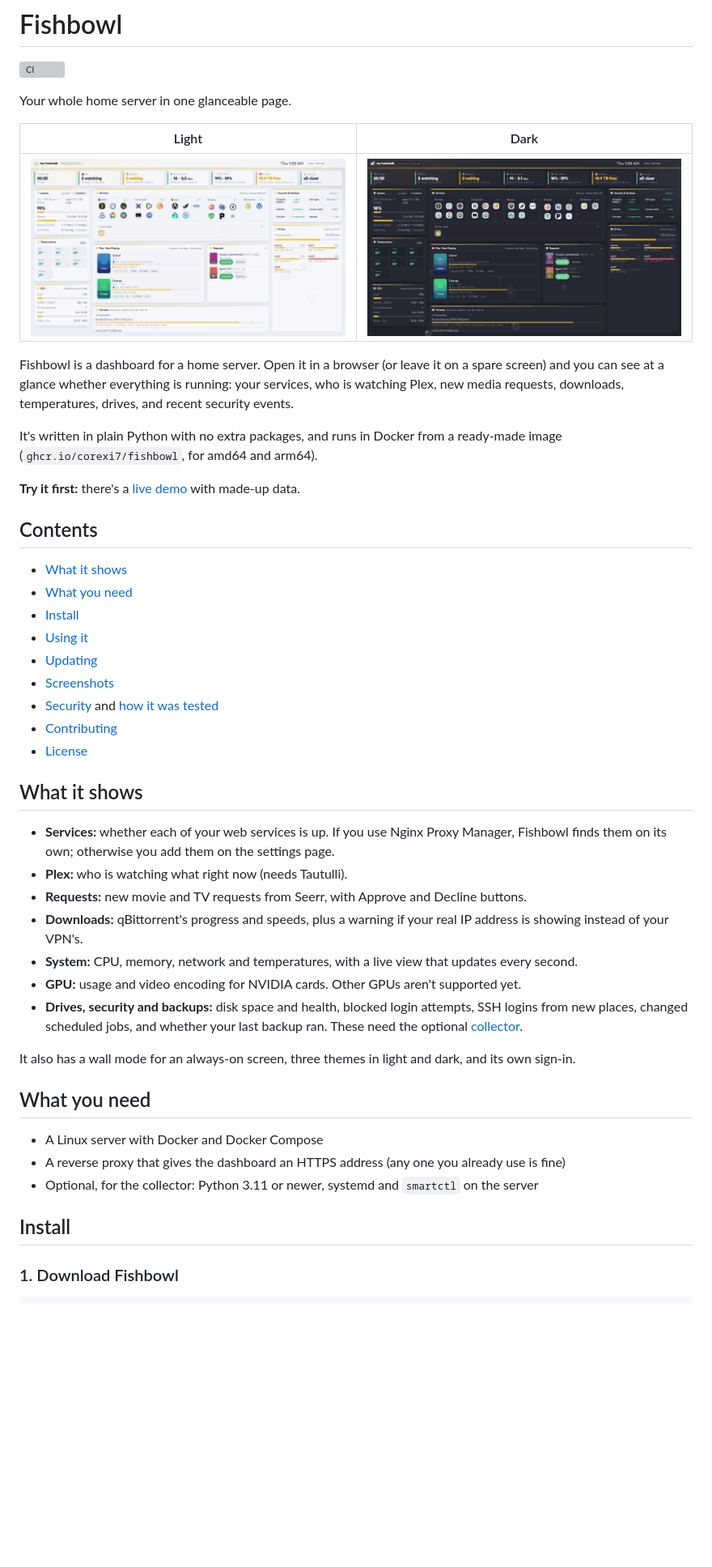
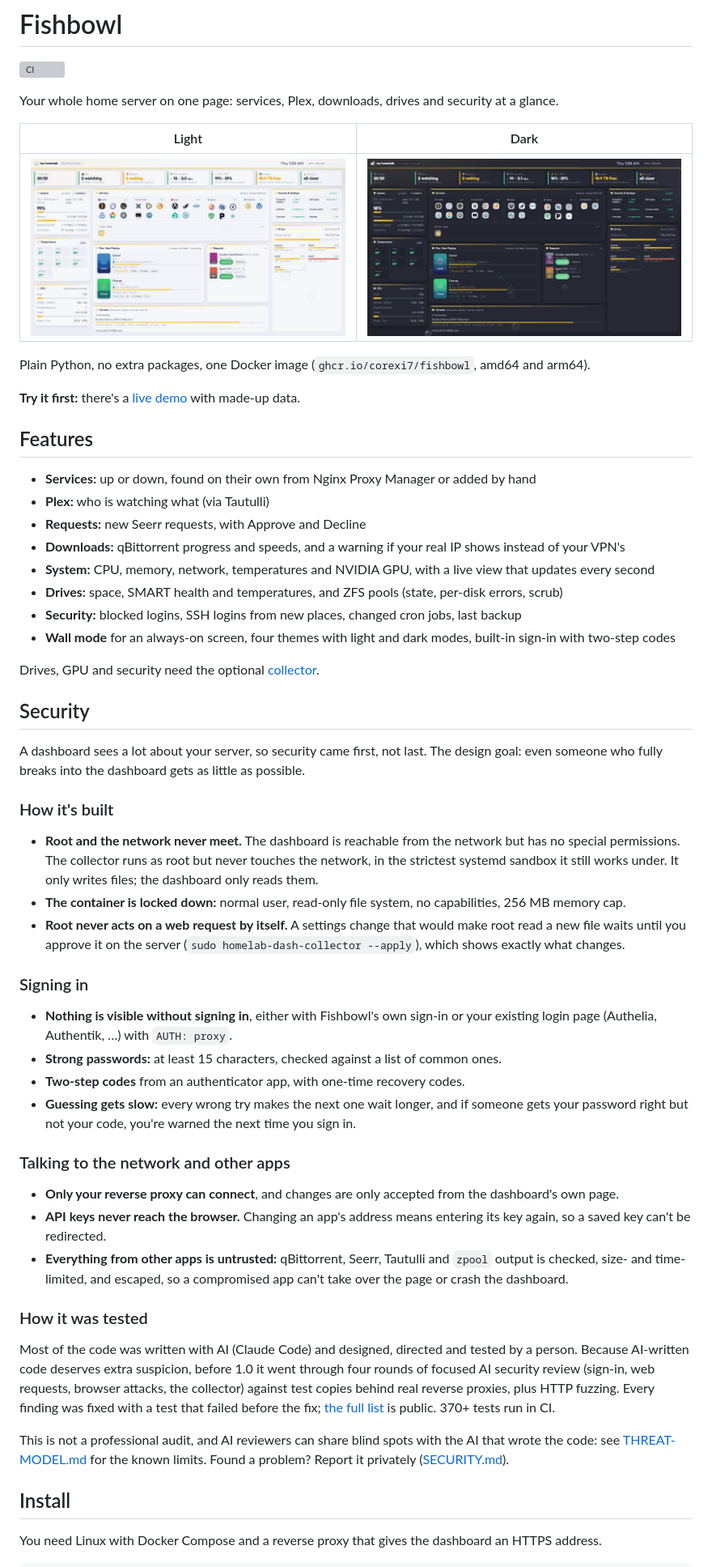
Before and after one commit to CoreXI7/fishbowl, a Markdown page: README.md, the part around one of its changes. Shown at 81% size. Rendered like a GitHub page; blank space fills up the shorter version; grey boxes are pictures that could not be loaded.

````diff
--- a/README.md
+++ b/README.md
@@ -2,56 +2,73 @@
 
 [![CI](https://github.com/CoreXI7/fishbowl/actions/workflows/ci.yml/badge.svg)](https://github.com/CoreXI7/fishbowl/actions/workflows/ci.yml)
 
-Your whole home server in one glanceable page.
+Your whole home server on one page: services, Plex, downloads, drives and security at a glance.
 
 | Light | Dark |
 |---|---|
 | ![Fishbowl, light](docs/screenshot-wall-light.png) | ![Fishbowl, dark](docs/screenshot-wall-dark.png) |
 
-Fishbowl is a dashboard for a home server. Open it in a browser (or leave it on a spare screen) and you can see at a
-glance whether everything is running: your services, who is watching Plex, new media requests, downloads, temperatures,
-drives, and recent security events.
-
-It's written in plain Python with no extra packages, and runs in Docker from a ready-made image
-(`ghcr.io/corexi7/fishbowl`, for amd64 and arm64).
+Plain Python, no extra packages, one Docker image (`ghcr.io/corexi7/fishbowl`, amd64 and arm64).
 
 **Try it first:** there's a [live demo](https://demo.vicy.us) with made-up data.
 
-## Contents
+## Features
 
-- [What it shows](#what-it-shows)
-- [What you need](#what-you-need)
-- [Install](#install)
-- [Using it](#using-it)
-- [Updating](#updating)
-- [Screenshots](#screenshots)
-- [Security](#security) and [how it was tested](#how-it-was-tested)
-- [Contributing](#contributing)
-- [License](#license)
+- **Services:** up or down, found on their own from Nginx Proxy Manager or added by hand
+- **Plex:** who is watching what (via Tautulli)
+- **Requests:** new Seerr requests, with Approve and Decline
+- **Downloads:** qBittorrent progress and speeds, and a warning if your real IP shows instead of your VPN's
+- **System:** CPU, memory, network, temperatures and NVIDIA GPU, with a live view that updates every second
+- **Drives:** space, SMART health and temperatures, and ZFS pools (state, per-disk errors, scrub)
+- **Security:** blocked logins, SSH logins from new places, changed cron jobs, last backup
+- **Wall mode** for an always-on screen, four themes with light and dark modes, built-in sign-in with two-step codes
 
-## What it shows
+Drives, GPU and security need the optional [collector](#the-collector).
 
-- **Services:** whether each of your web services is up. If you use Nginx Proxy Manager, Fishbowl finds them on its
-  own; otherwise you add them on the settings page.
-- **Plex:** who is watching what right now (needs Tautulli).
-- **Requests:** new movie and TV requests from Seerr, with Approve and Decline buttons.
-- **Downloads:** qBittorrent's progress and speeds, plus a warning if your real IP address is showing instead of your
-  VPN's.
-- **System:** CPU, memory, network and temperatures, with a live view that updates every second.
-- **GPU:** usage and video encoding for NVIDIA cards. Other GPUs aren't supported yet.
-- **Drives, security and backups:** disk space and health, blocked login attempts, SSH logins from new places, changed
-  scheduled jobs, and whether your last backup ran. These need the optional [collector](#optional-install-the-collector).
+## Security
 
-It also has a wall mode for an always-on screen, three themes in light and dark, and its own sign-in.
+A dashboard sees a lot about your server, so security came first, not last. The design goal: even someone who fully
+breaks into the dashboard gets as little as possible.
 
-## What you need
+### How it's built
 
-- A Linux server with Docker and Docker Compose
-- A reverse proxy that gives the dashboard an HTTPS address (any one you already use is fine)
-- Optional, for the collector: Python 3.11 or newer, systemd and `smartctl` on the server
+- **Root and the network never meet.** The dashboard is reachable from the network but has no special permissions.
+  The collector runs as root but never touches the network, in the strictest systemd sandbox it still works under.
+  It only writes files; the dashboard only reads them.
+- **The container is locked down:** normal user, read-only file system, no capabilities, 256 MB memory cap.
+- **Root never acts on a web request by itself.** A settings change that would make root read a new file waits until
+  you approve it on the server (`sudo homelab-dash-collector --apply`), which shows exactly what changes.
+
+### Signing in
+
+- **Nothing is visible without signing in**, either with Fishbowl's own sign-in or your existing login page
+  (Authelia, Authentik, …) with `AUTH: proxy`.
+- **Strong passwords:** at least 15 characters, checked against a list of common ones.
+- **Two-step codes** from an authenticator app, with one-time recovery codes.
+- **Guessing gets slow:** every wrong try makes the next one wait longer, and if someone gets your password right but
+  not your code, you're warned the next time you sign in.
+
+### Talking to the network and other apps
+
+- **Only your reverse proxy can connect**, and changes are only accepted from the dashboard's own page.
+- **API keys never reach the browser.** Changing an app's address means entering its key again, so a saved key can't
+  be redirected.
+- **Everything from other apps is untrusted:** qBittorrent, Seerr, Tautulli and `zpool` output is checked, size- and
+  time-limited, and escaped, so a compromised app can't take over the page or crash the dashboard.
+
+### How it was tested
+
+Most of the code was written with AI (Claude Code) and designed, directed and tested by a person. Because AI-written
+code deserves extra suspicion, before 1.0 it went through four rounds of focused AI security review (sign-in, web
+requests, browser attacks, the collector) against test copies behind real reverse proxies, plus HTTP fuzzing. Every
+finding was fixed with a test that failed before the fix; [the full list](SECURITY-TESTING.md#every-finding-of-the-10-audit)
+is public. 370+ tests run in CI.
+
+This is not a professional audit, and AI reviewers can share blind spots with the AI that wrote the code: see
+[THREAT-MODEL.md](THREAT-MODEL.md) for the known limits. Found a problem? Report it privately ([SECURITY.md](SECURITY.md)).
 
 ## Install
 
-### 1. Download Fishbowl
+You need Linux with Docker Compose and a reverse proxy that gives the dashboard an HTTPS address.
 
 ```sh
````
Also changed, not shown: other parts of README.md (+36 -174 lines), docs/INSTALL.md (added, +158 -0 lines), docs/screenshot-miku-light.png (added), docs/screenshot-neon.png (added).
